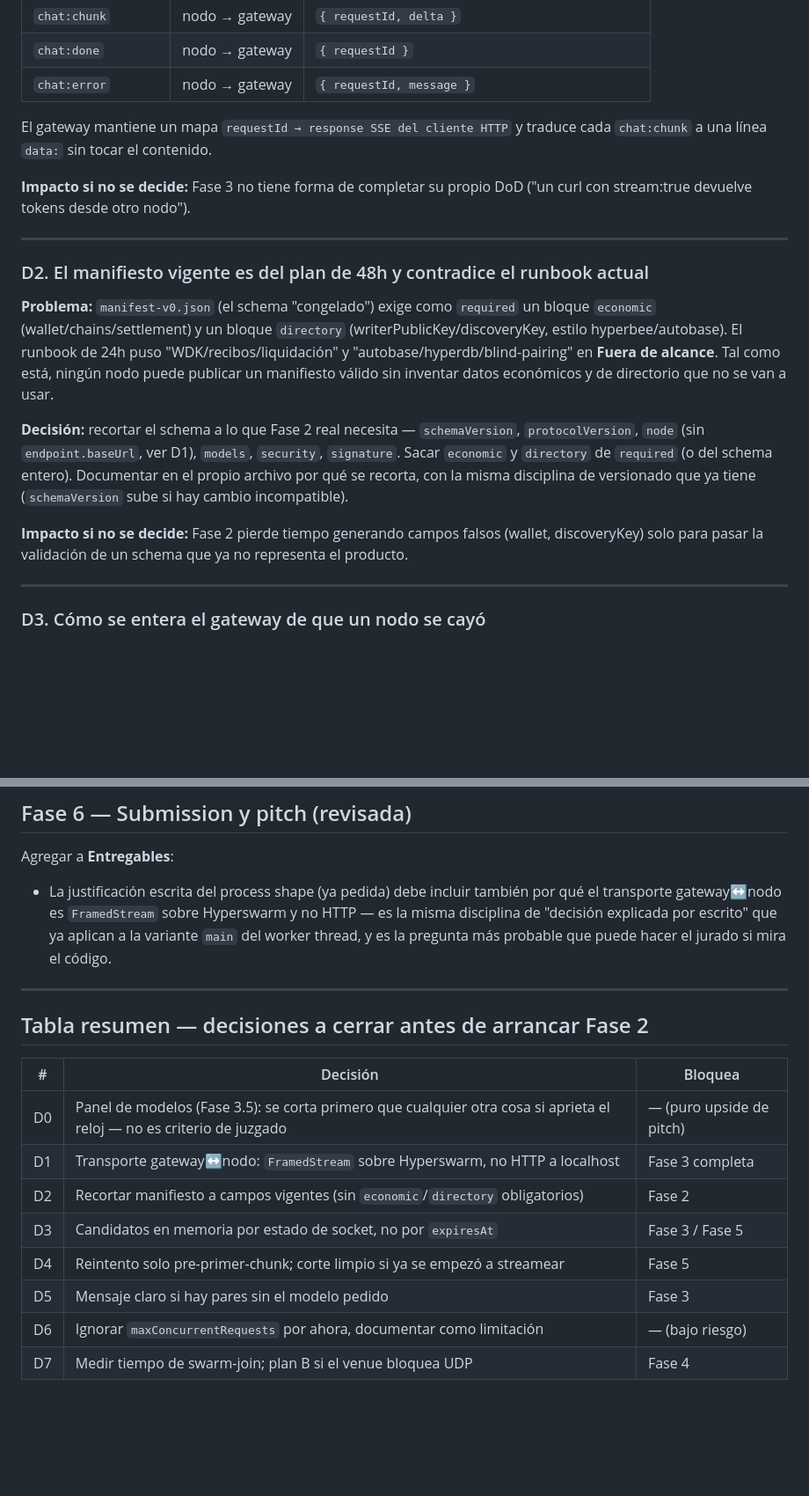
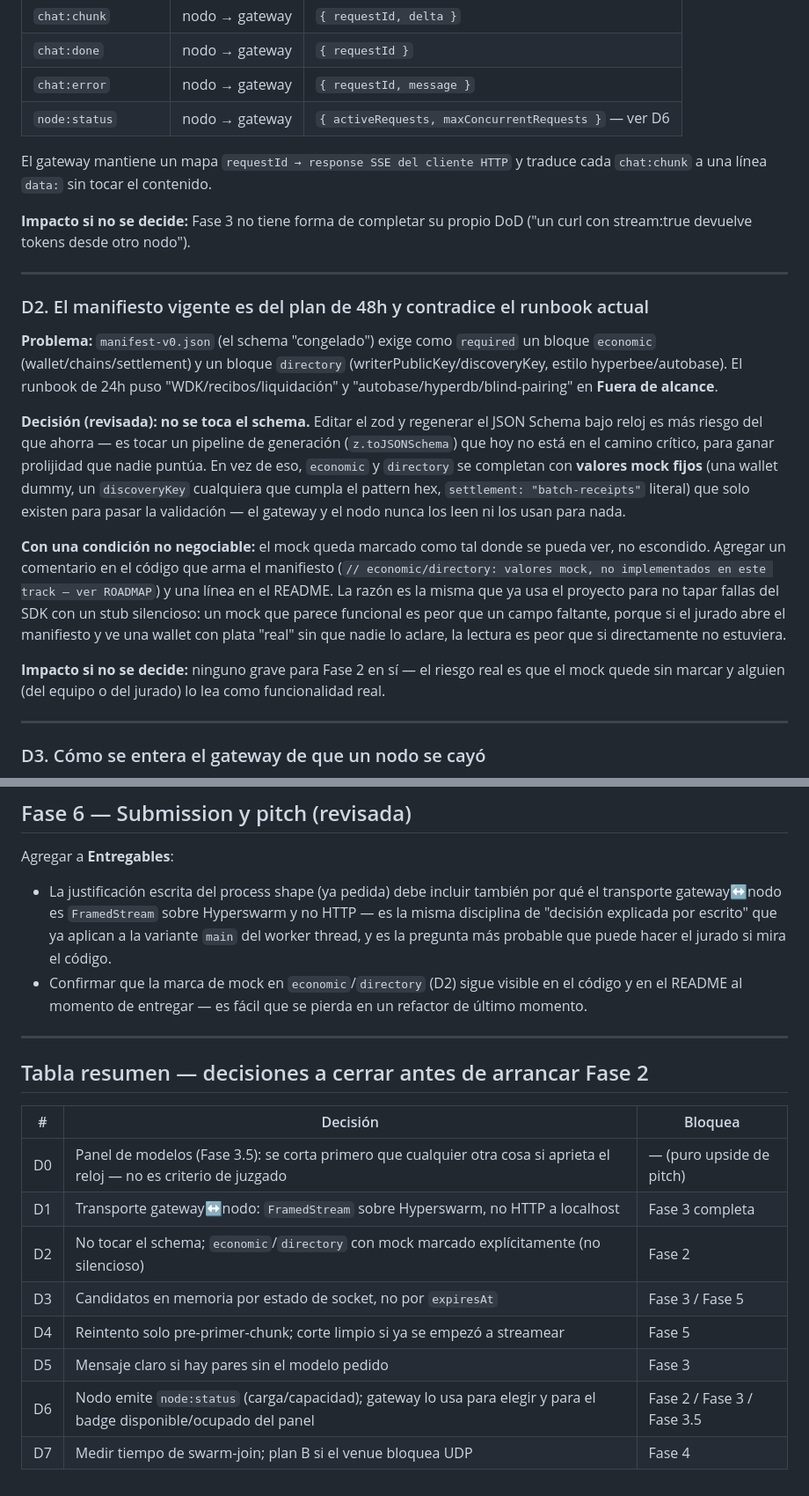
Before and after one commit to gazzimon/qvac_node, a Markdown page: ROADMAP_FASE2-6.md, 2 parts joined by grey strips. Shown at 88% size. Drawn GitHub-style; blank space fills up the shorter version.

```diff
--- a/ROADMAP_FASE2-6.md
+++ b/ROADMAP_FASE2-6.md
@@ -27,6 +29,7 @@ Regla del documento: cada decisión tiene contexto, opciones consideradas, y **l
 | `chat:chunk` | nodo → gateway | `{ requestId, delta }` |
 | `chat:done` | nodo → gateway | `{ requestId }` |
 | `chat:error` | nodo → gateway | `{ requestId, message }` |
+| `node:status` | nodo → gateway | `{ activeRequests, maxConcurrentRequests }` — ver D6 |
 
 El gateway mantiene un mapa `requestId → response SSE del cliente HTTP` y traduce cada `chat:chunk` a una línea `data:` sin tocar el contenido.
 
@@ -36,11 +39,13 @@ El gateway mantiene un mapa `requestId → response SSE del cliente HTTP` y trad
 
 ### D2. El manifiesto vigente es del plan de 48h y contradice el runbook actual
 
-**Problema:** `manifest-v0.json` (el schema "congelado") exige como `required` un bloque `economic` (wallet/chains/settlement) y un bloque `directory` (writerPublicKey/discoveryKey, estilo hyperbee/autobase). El runbook de 24h puso "WDK/recibos/liquidación" y "autobase/hyperdb/blind-pairing" en **Fuera de alcance**. Tal como está, ningún nodo puede publicar un manifiesto válido sin inventar datos económicos y de directorio que no se van a usar.
+**Problema:** `manifest-v0.json` (el schema "congelado") exige como `required` un bloque `economic` (wallet/chains/settlement) y un bloque `directory` (writerPublicKey/discoveryKey, estilo hyperbee/autobase). El runbook de 24h puso "WDK/recibos/liquidación" y "autobase/hyperdb/blind-pairing" en **Fuera de alcance**.
 
-**Decisión:** recortar el schema a lo que Fase 2 real necesita — `schemaVersion`, `protocolVersion`, `node` (sin `endpoint.baseUrl`, ver D1), `models`, `security`, `signature`. Sacar `economic` y `directory` de `required` (o del schema entero). Documentar en el propio archivo por qué se recorta, con la misma disciplina de versionado que ya tiene (`schemaVersion` sube si hay cambio incompatible).
+**Decisión (revisada):** **no se toca el schema.** Editar el zod y regenerar el JSON Schema bajo reloj es más riesgo del que ahorra — es tocar un pipeline de generación (`z.toJSONSchema`) que hoy no está en el camino crítico, para ganar prolijidad que nadie puntúa. En vez de eso, `economic` y `directory` se completan con **valores mock fijos** (una wallet dummy, un `discoveryKey` cualquiera que cumpla el pattern hex, `settlement: "batch-receipts"` literal) que solo existen para pasar la validación — el gateway y el nodo nunca los leen ni los usan para nada.
 
-**Impacto si no se decide:** Fase 2 pierde tiempo generando campos falsos (wallet, discoveryKey) solo para pasar la validación de un schema que ya no representa el producto.
+**Con una condición no negociable:** el mock queda marcado como tal donde se pueda ver, no escondido. Agregar un comentario en el código que arma el manifiesto (`// economic/directory: valores mock, no implementados en este track — ver ROADMAP`) y una línea en el README. La razón es la misma que ya usa el proyecto para no tapar fallas del SDK con un stub silencioso: un mock que parece funcional es peor que un campo faltante, porque si el jurado abre el manifiesto y ve una wallet con plata "real" sin que nadie lo aclare, la lectura es peor que si directamente no estuviera.
+
+**Impacto si no se decide:** ninguno grave para Fase 2 en sí — el riesgo real es que el mock quede sin marcar y alguien (del equipo o del jurado) lo lea como funcionalidad real.
 
 ---
 
@@ -171,6 +203,7 @@ Sin cambios de objetivo. El punto "matar un nodo a mitad de stream y ver qué ha
 Agregar a **Entregables**:
 
 - La justificación escrita del process shape (ya pedida) debe incluir también por qué el transporte gateway↔nodo es `FramedStream` sobre Hyperswarm y no HTTP — es la misma disciplina de "decisión explicada por escrito" que ya aplican a la variante `main` del worker thread, y es la pregunta más probable que puede hacer el jurado si mira el código.
+- Confirmar que la marca de mock en `economic`/`directory` (D2) sigue visible en el código y en el README al momento de entregar — es fácil que se pierda en un refactor de último momento.
 
 ---
 
@@ -180,9 +213,9 @@ Agregar a **Entregables**:
 |---|---|---|
 | D0 | Panel de modelos (Fase 3.5): se corta primero que cualquier otra cosa si aprieta el reloj — no es criterio de juzgado | — (puro upside de pitch) |
 | D1 | Transporte gateway↔nodo: `FramedStream` sobre Hyperswarm, no HTTP a localhost | Fase 3 completa |
-| D2 | Recortar manifiesto a campos vigentes (sin `economic`/`directory` obligatorios) | Fase 2 |
+| D2 | No tocar el schema; `economic`/`directory` con mock marcado explícitamente (no silencioso) | Fase 2 |
 | D3 | Candidatos en memoria por estado de socket, no por `expiresAt` | Fase 3 / Fase 5 |
 | D4 | Reintento solo pre-primer-chunk; corte limpio si ya se empezó a streamear | Fase 5 |
 | D5 | Mensaje claro si hay pares sin el modelo pedido | Fase 3 |
-| D6 | Ignorar `maxConcurrentRequests` por ahora, documentar como limitación | — (bajo riesgo) |
+| D6 | Nodo emite `node:status` (carga/capacidad); gateway lo usa para elegir y para el badge disponible/ocupado del panel | Fase 2 / Fase 3 / Fase 3.5 |
 | D7 | Medir tiempo de swarm-join; plan B si el venue bloquea UDP | Fase 4 |
```
Also changed, not shown: other parts of ROADMAP_FASE2-6.md (+36 -7 lines).
